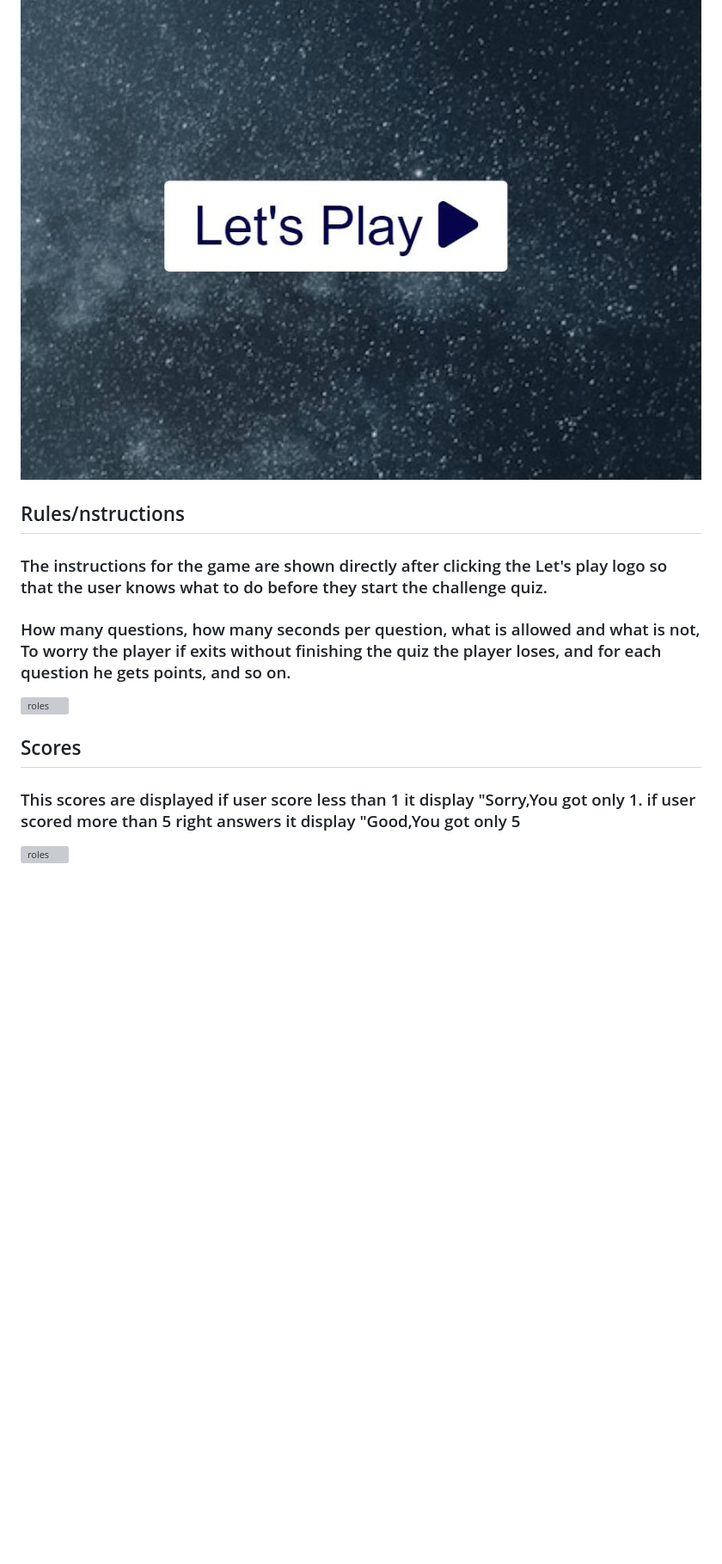
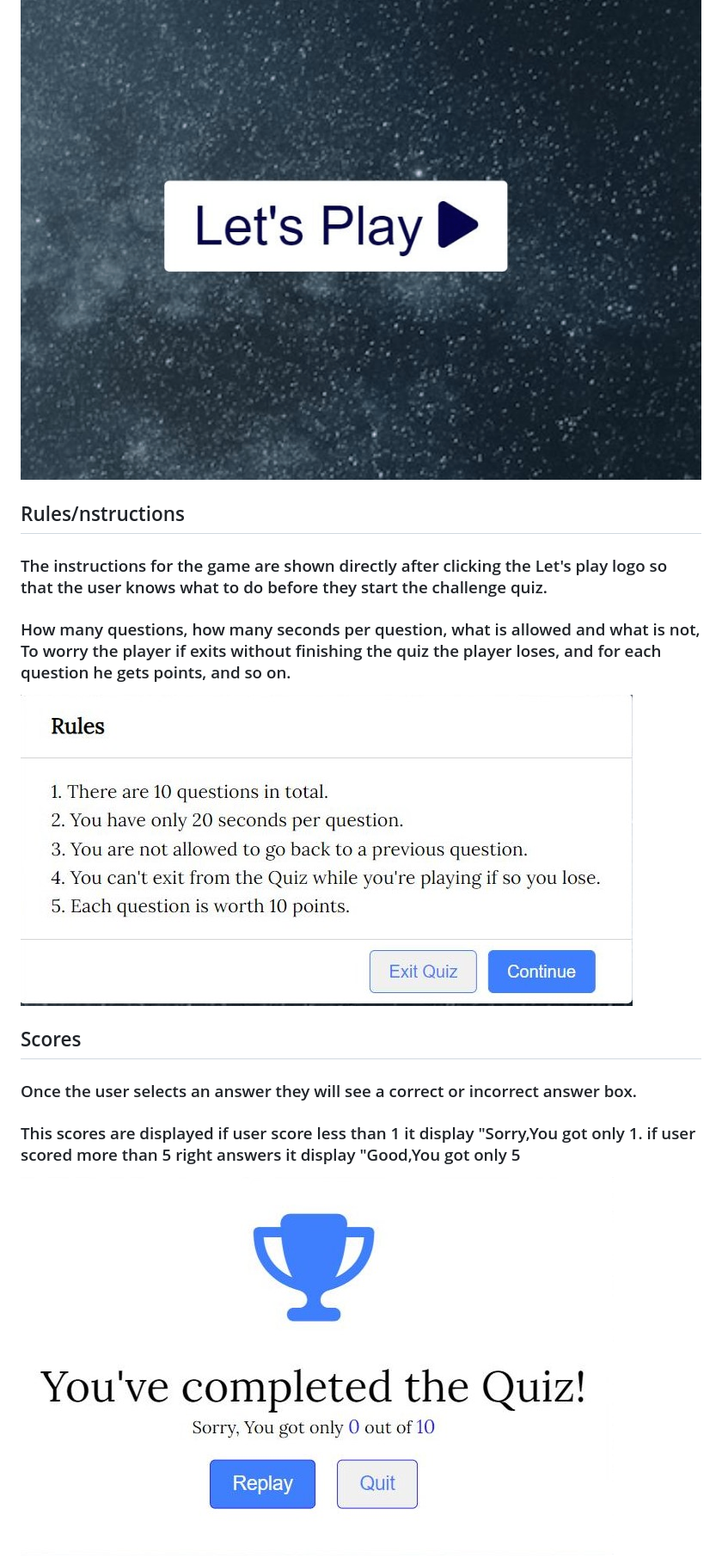
Before and after one commit to SuzanDewitz/Computer-Quiz-Game-portfolio-project, a Markdown page: README.md, the part around the change printed below. Shown: that part at 86% size. Rendered like a GitHub page; blank space fills up the shorter version; grey boxes are pictures that could not be loaded.

```diff
--- a/README.md
+++ b/README.md
@@ -52,16 +53,16 @@ Am I Responive
 ![homepage](assets/images/homepage.png)
-
 
 
 ## Rules/nstructions
 ### The instructions for the game are shown directly after clicking the Let's play logo so that the user knows what to do before they start the challenge quiz.
 ### How many questions, how many seconds per question, what is allowed and what is not, To worry the player if exits without finishing the quiz the player loses, and for each question he gets points, and so on.
 
-![roles](assets/images/project2%20rules.png)
+![rules](assets/images/rules.jpg)
 
 ## Scores
 
+### Once the user selects an answer they will see a correct or incorrect answer box.
 ### This scores are displayed if user score less than 1 it display "Sorry,You got only 1. if user scored more than 5 right answers it display "Good,You got only 5
 
-![roles](assets/images/project2%20trophy%201.png)
+![rules](assets/images/a%20%20trophy.jpg)
 
```
Also changed, not shown: other parts of README.md (+24 -4 lines), assets/images/html w3c.png (added), assets/images/style ccs.jpg (added).
